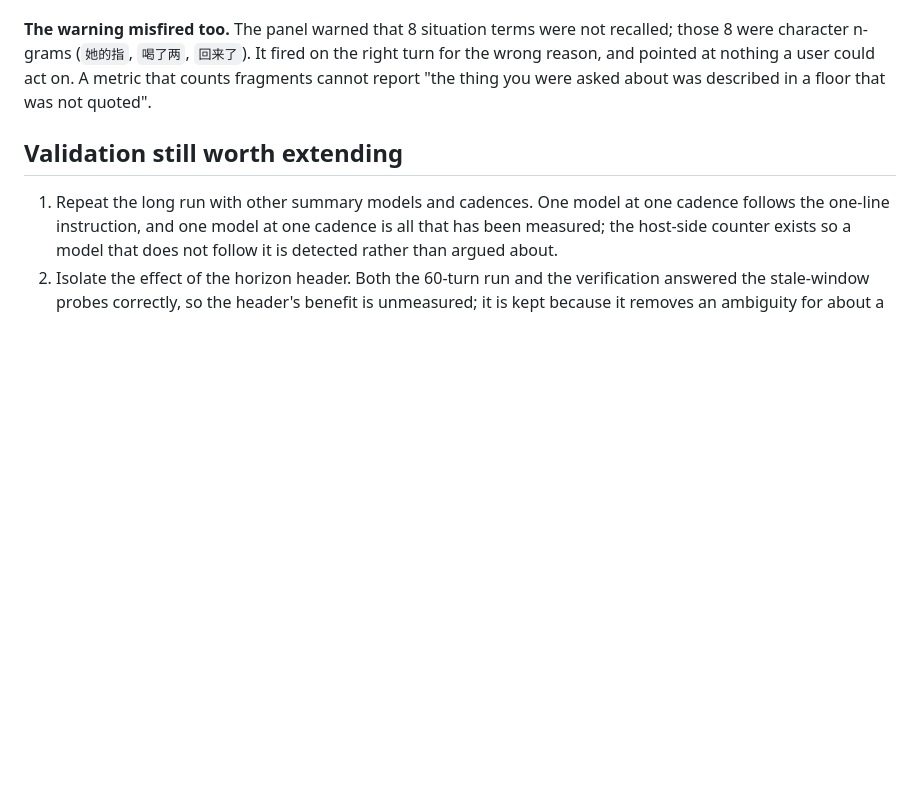
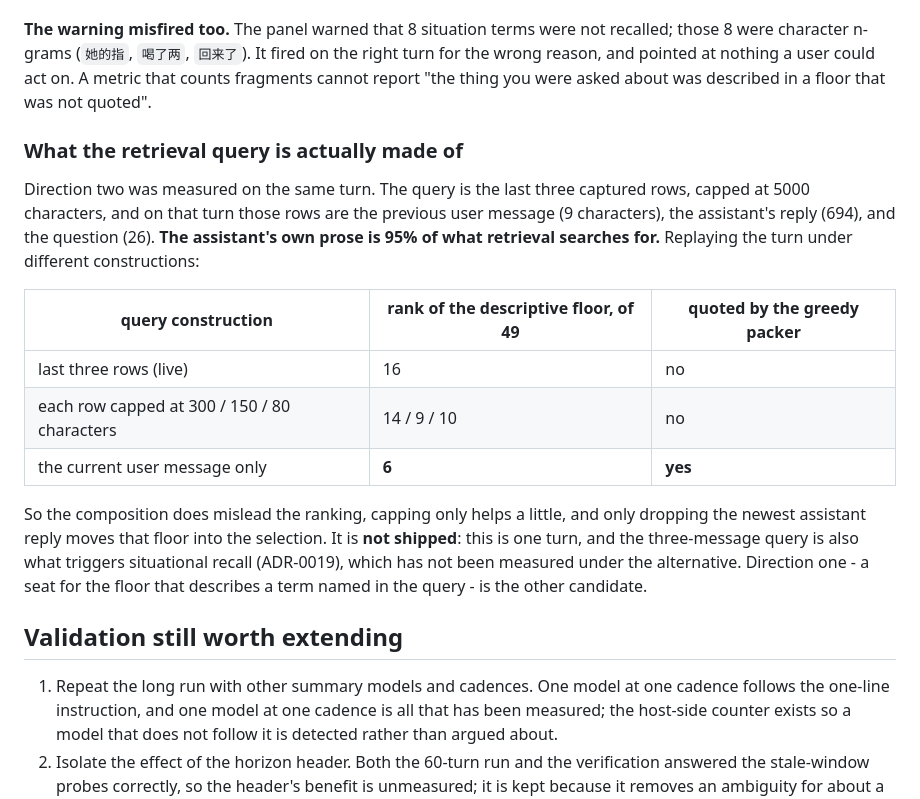
Before and after one commit to Icey0111/Memory-plugin, a Markdown page: dev_docs/04_roadmap.md, the part around the change. Drawn GitHub-style; blank space fills up the shorter version.

Commit message:
docs: 95 percent of the retrieval query is the assistant's own last reply
Direction two of the mushroom failure is measured. The query is the last three
captured rows capped at 5000 characters, and on that turn they are the previous user
message at 9 characters, the assistant's reply at 694, and the question at 26. The
assistant's own prose is 95 percent of what retrieval searches for.

Replaying the turn: the descriptive floor ranks 16 of 49 as shipped, 14 / 9 / 10 when
each row is capped at 300 / 150 / 80 characters, and 6 when the query is the current
user message alone - the only construction that puts that floor into the greedy
selection. The live run instead quoted floors 11, 13, 17, 19 and 20.

Not shipped. One turn, and the three-message query is also what triggers situational
recall, which has not been measured under the alternative. Recorded with the numbers
so the next attempt starts from the measurement rather than the hypothesis.

```diff
--- a/dev_docs/04_roadmap.md
+++ b/dev_docs/04_roadmap.md
@@ -221,6 +221,25 @@ character n-grams (`她的指`, `喝了两`, `回来了`). It fired on the right
 at nothing a user could act on. A metric that counts fragments cannot report "the thing you were asked about
 was described in a floor that was not quoted".
 
+### What the retrieval query is actually made of
+
+Direction two was measured on the same turn. The query is the last three captured rows, capped at 5000
+characters, and on that turn those rows are the previous user message (9 characters), the assistant's reply
+(694), and the question (26). **The assistant's own prose is 95% of what retrieval searches for.** Replaying
+the turn under different constructions:
+
+| query construction | rank of the descriptive floor, of 49 | quoted by the greedy packer |
+| --- | --- | --- |
+| last three rows (live) | 16 | no |
+| each row capped at 300 / 150 / 80 characters | 14 / 9 / 10 | no |
+| the current user message only | **6** | **yes** |
+
+So the composition does mislead the ranking, capping only helps a little, and only dropping the newest
+assistant reply moves that floor into the selection. It is **not shipped**: this is one turn, and the
+three-message query is also what triggers situational recall (ADR-0019), which has not been measured under the
+alternative. Direction one - a seat for the floor that describes a term named in the query - is the other
+candidate.
+
 ## Validation still worth extending
 
 1. Repeat the long run with other summary models and cadences. One model at one cadence follows the one-line
```
